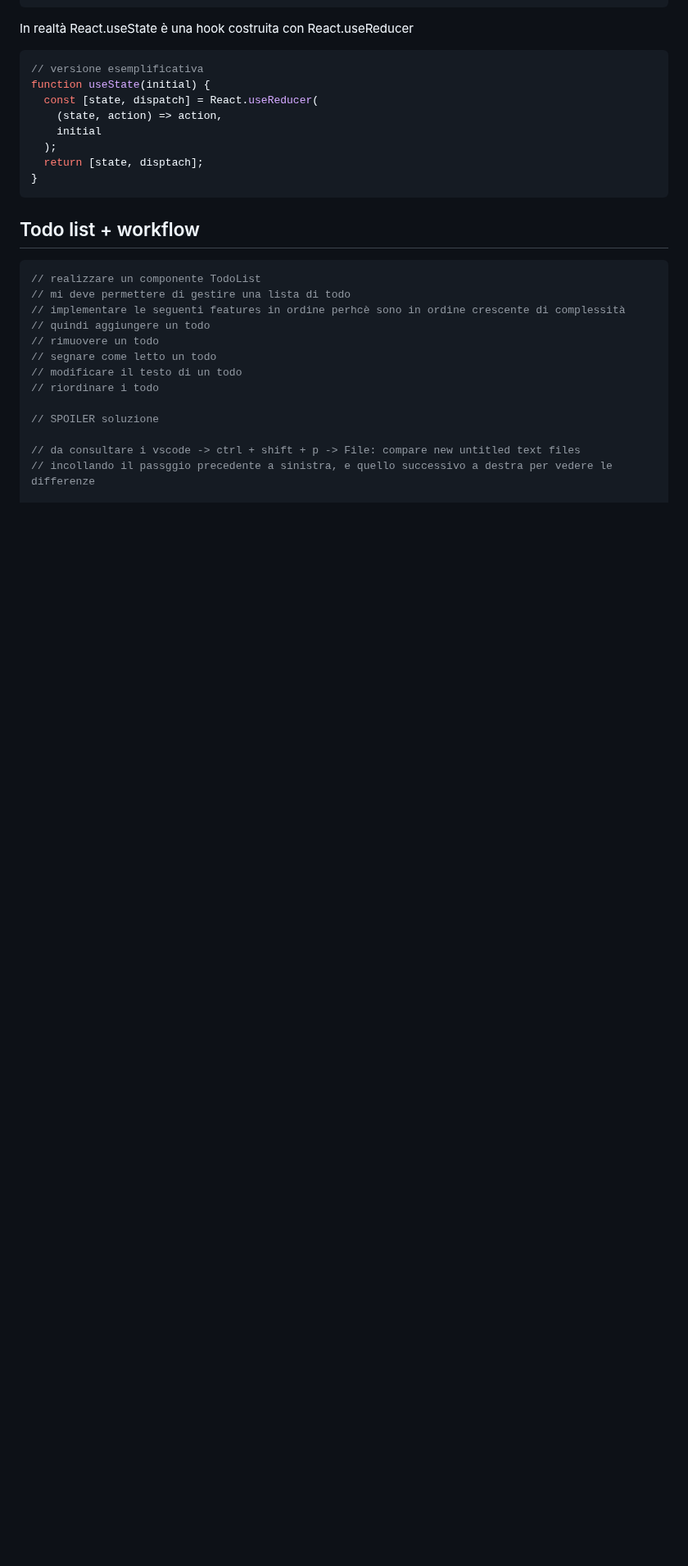
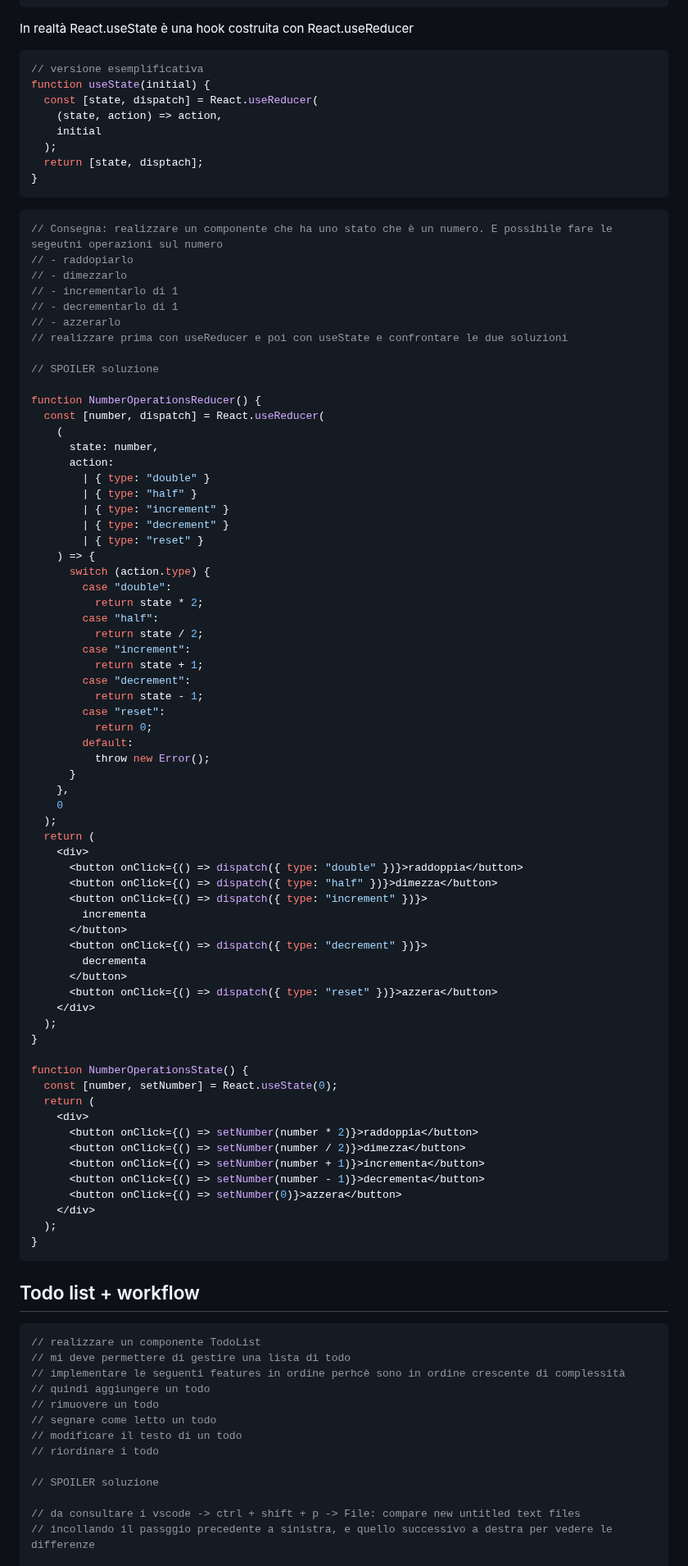
Before and after one commit to freddi301/react-materials, a Markdown page: Course.md, the part around one of its changes. Shown at 82% size. Rendered like a GitHub page; blank space fills up the shorter version.

````diff
--- a/Course.md
+++ b/Course.md
@@ -2787,6 +2788,74 @@ function useState(initial) {
     initial
   );
   return [state, disptach];
+}
+```
+
+```tsx
+// Consegna: realizzare un componente che ha uno stato che è un numero. E possibile fare le segeutni operazioni sul numero
+// - raddopiarlo
+// - dimezzarlo
+// - incrementarlo di 1
+// - decrementarlo di 1
+// - azzerarlo
+// realizzare prima con useReducer e poi con useState e confrontare le due soluzioni
+
+// SPOILER soluzione
+
+function NumberOperationsReducer() {
+  const [number, dispatch] = React.useReducer(
+    (
+      state: number,
+      action:
+        | { type: "double" }
+        | { type: "half" }
+        | { type: "increment" }
+        | { type: "decrement" }
+        | { type: "reset" }
+    ) => {
+      switch (action.type) {
+        case "double":
+          return state * 2;
+        case "half":
+          return state / 2;
+        case "increment":
+          return state + 1;
+        case "decrement":
+          return state - 1;
+        case "reset":
+          return 0;
+        default:
+          throw new Error();
+      }
+    },
+    0
+  );
+  return (
+    <div>
+      <button onClick={() => dispatch({ type: "double" })}>raddoppia</button>
+      <button onClick={() => dispatch({ type: "half" })}>dimezza</button>
+      <button onClick={() => dispatch({ type: "increment" })}>
+        incrementa
+      </button>
+      <button onClick={() => dispatch({ type: "decrement" })}>
+        decrementa
+      </button>
+      <button onClick={() => dispatch({ type: "reset" })}>azzera</button>
+    </div>
+  );
+}
+
+function NumberOperationsState() {
+  const [number, setNumber] = React.useState(0);
+  return (
+    <div>
+      <button onClick={() => setNumber(number * 2)}>raddoppia</button>
+      <button onClick={() => setNumber(number / 2)}>dimezza</button>
+      <button onClick={() => setNumber(number + 1)}>incrementa</button>
+      <button onClick={() => setNumber(number - 1)}>decrementa</button>
+      <button onClick={() => setNumber(0)}>azzera</button>
+    </div>
+  );
 }
 ```
 
````
Also changed, not shown: other parts of Course.md (+11 -10 lines).
